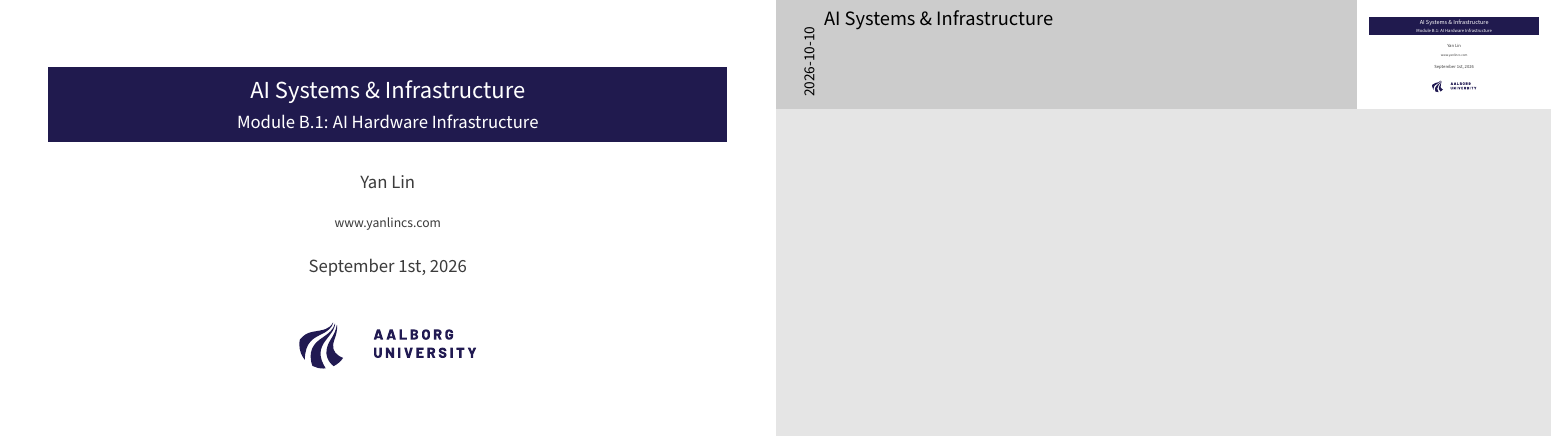
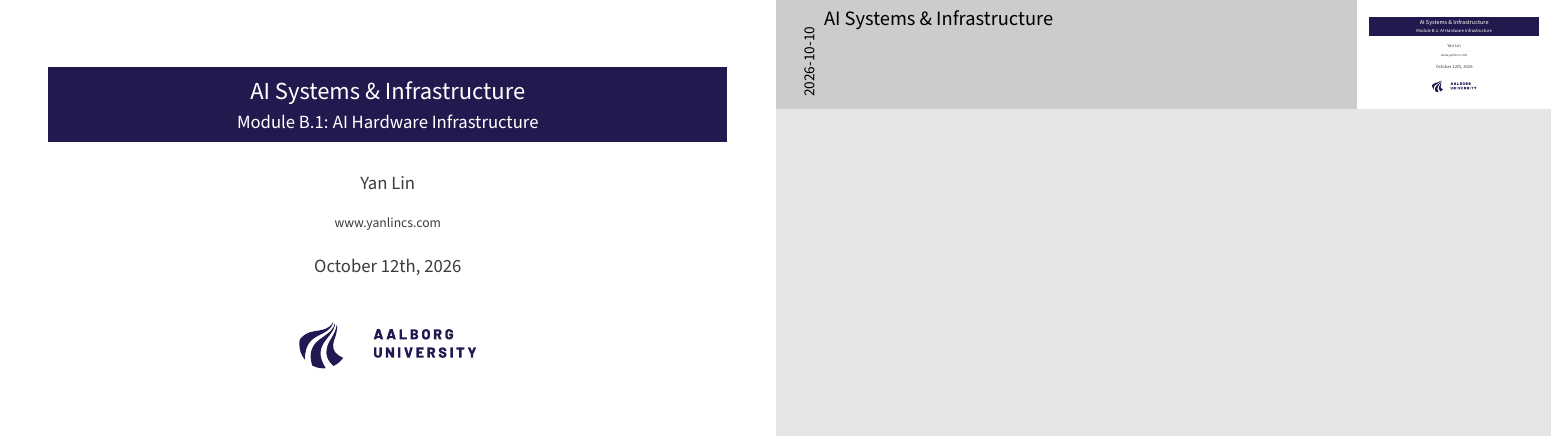
Before and after one commit to AI-Systems-Infrastructure/slides-b-1, LaTeX slides (main.tex): page 1 of 32. Compiled offline with pdfLaTeX.

Commit message:
docs: update presentation date
- Change the title page date from September 1st, 2026 to October 12th, 2026

```diff
--- a/main.tex
+++ b/main.tex
@@ -23,7 +23,7 @@
 \institute{%
     \href{https://www.yanlincs.com}{www.yanlincs.com}
 }
-\date{September 1st, 2026}
+\date{October 12th, 2026}
 \usepackage{AAU}
 \AtBeginSubsection{}
 \setbeamertemplate{navigation symbols}{}
```
